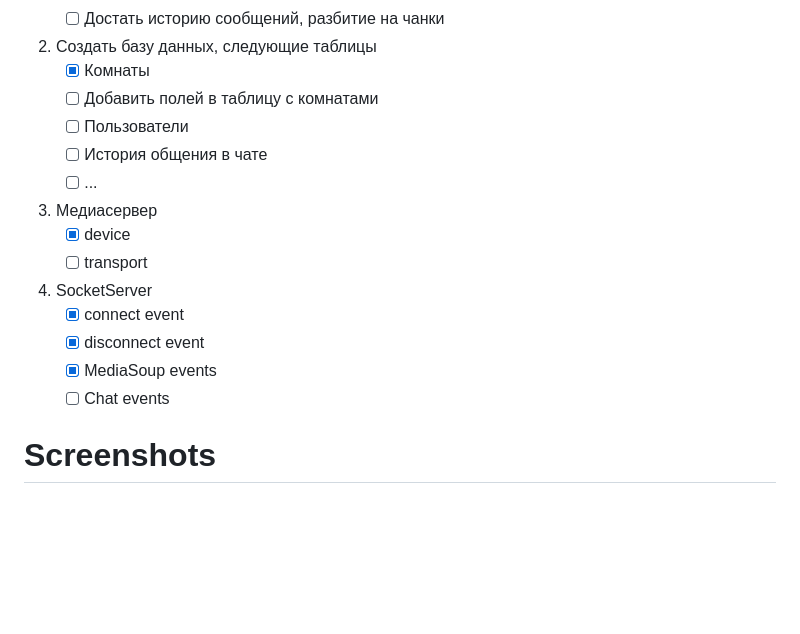
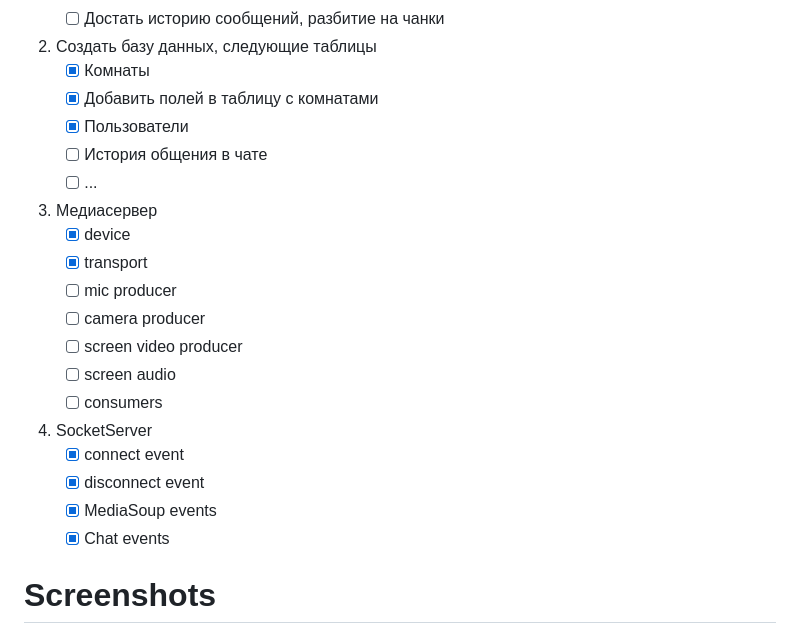
Before and after one commit to fitumi0/RoomMate, a Markdown page: README.md, the part around one of its changes. Rendered like a GitHub page; blank space fills up the shorter version.

```diff
--- a/README.md
+++ b/README.md
@@ -27,19 +27,24 @@ Backend
    - [ ] Достать историю сообщений, разбитие на чанки
 2) Создать базу данных, следующие таблицы
    - [X] Комнаты
-   - [ ] Добавить полей в таблицу с комнатами
-   - [ ] Пользователи
+   - [X] Добавить полей в таблицу с комнатами
+   - [X] Пользователи
    - [ ] История общения в чате
    - [ ] ...
 3) Медиасервер
    - [x] device
-   - [ ] transport
+   - [X] transport
+   - [ ] mic producer
+   - [ ] camera producer
+   - [ ] screen video producer
+   - [ ] screen audio
+   - [ ] consumers
 
 4) SocketServer
    - [x] connect event
    - [x] disconnect event
    - [x] MediaSoup events
-   - [ ] Chat events
+   - [X] Chat events
 
 # Screenshots
 ![main](https://github.com/fitumi0/RoomMate/assets/87011164/be59a03b-7a57-40c0-b3f0-a48e6fdb6f11)
```
Also changed, not shown: other parts of README.md (+2 -2 lines).
